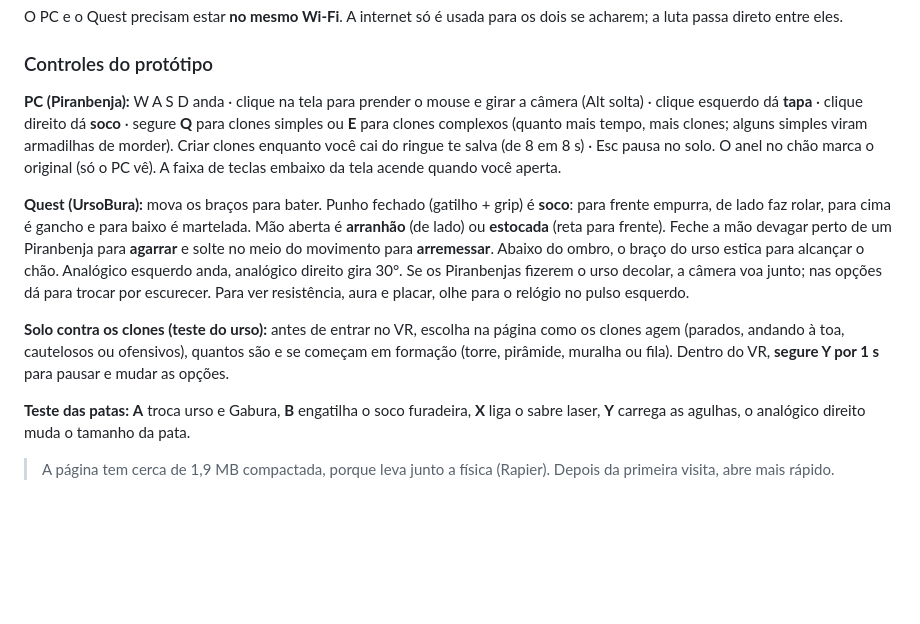
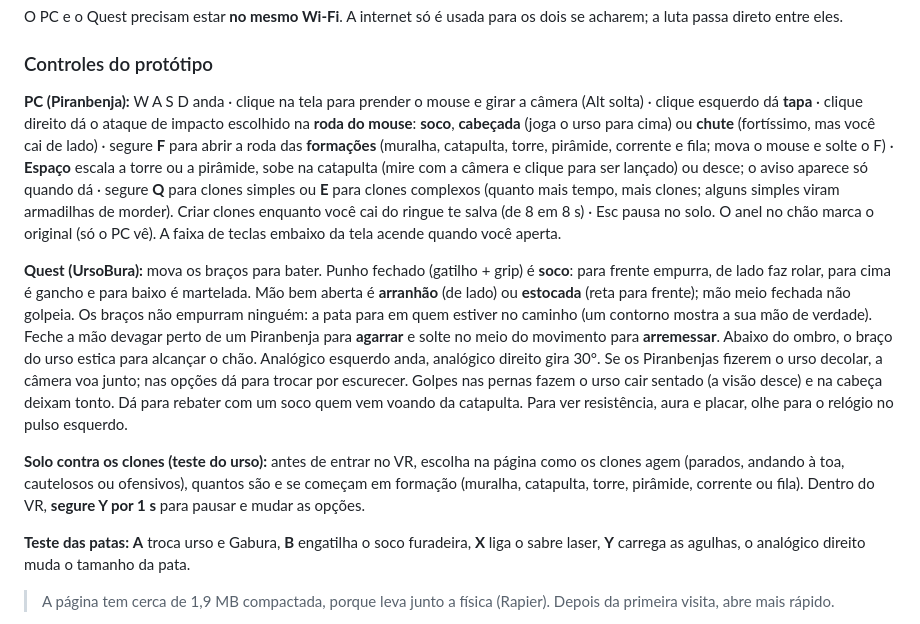
Before and after one commit to GaburaDigital/lutcha, a Markdown page: README.md, the part around the change. Rendered like a GitHub page; blank space fills up the shorter version.

Commit message:
teste luta fisica formacoes

```diff
--- a/README.md
+++ b/README.md
@@ -26,11 +26,11 @@ O PC e o Quest precisam estar **no mesmo Wi-Fi**. A internet só é usada para o
 
 ### Controles do protótipo
 
-**PC (Piranbenja):** W A S D anda · clique na tela para prender o mouse e girar a câmera (Alt solta) · clique esquerdo dá **tapa** · clique direito dá **soco** · segure **Q** para clones simples ou **E** para clones complexos (quanto mais tempo, mais clones; alguns simples viram armadilhas de morder). Criar clones enquanto você cai do ringue te salva (de 8 em 8 s) · Esc pausa no solo. O anel no chão marca o original (só o PC vê). A faixa de teclas embaixo da tela acende quando você aperta.
+**PC (Piranbenja):** W A S D anda · clique na tela para prender o mouse e girar a câmera (Alt solta) · clique esquerdo dá **tapa** · clique direito dá o ataque de impacto escolhido na **roda do mouse**: **soco**, **cabeçada** (joga o urso para cima) ou **chute** (fortíssimo, mas você cai de lado) · segure **F** para abrir a roda das **formações** (muralha, catapulta, torre, pirâmide, corrente e fila; mova o mouse e solte o F) · **Espaço** escala a torre ou a pirâmide, sobe na catapulta (mire com a câmera e clique para ser lançado) ou desce; o aviso aparece só quando dá · segure **Q** para clones simples ou **E** para clones complexos (quanto mais tempo, mais clones; alguns simples viram armadilhas de morder). Criar clones enquanto você cai do ringue te salva (de 8 em 8 s) · Esc pausa no solo. O anel no chão marca o original (só o PC vê). A faixa de teclas embaixo da tela acende quando você aperta.
 
-**Quest (UrsoBura):** mova os braços para bater. Punho fechado (gatilho + grip) é **soco**: para frente empurra, de lado faz rolar, para cima é gancho e para baixo é martelada. Mão aberta é **arranhão** (de lado) ou **estocada** (reta para frente). Feche a mão devagar perto de um Piranbenja para **agarrar** e solte no meio do movimento para **arremessar**. Abaixo do ombro, o braço do urso estica para alcançar o chão. Analógico esquerdo anda, analógico direito gira 30°. Se os Piranbenjas fizerem o urso decolar, a câmera voa junto; nas opções dá para trocar por escurecer. Para ver resistência, aura e placar, olhe para o relógio no pulso esquerdo.
+**Quest (UrsoBura):** mova os braços para bater. Punho fechado (gatilho + grip) é **soco**: para frente empurra, de lado faz rolar, para cima é gancho e para baixo é martelada. Mão bem aberta é **arranhão** (de lado) ou **estocada** (reta para frente); mão meio fechada não golpeia. Os braços não empurram ninguém: a pata para em quem estiver no caminho (um contorno mostra a sua mão de verdade). Feche a mão devagar perto de um Piranbenja para **agarrar** e solte no meio do movimento para **arremessar**. Abaixo do ombro, o braço do urso estica para alcançar o chão. Analógico esquerdo anda, analógico direito gira 30°. Se os Piranbenjas fizerem o urso decolar, a câmera voa junto; nas opções dá para trocar por escurecer. Golpes nas pernas fazem o urso cair sentado (a visão desce) e na cabeça deixam tonto. Dá para rebater com um soco quem vem voando da catapulta. Para ver resistência, aura e placar, olhe para o relógio no pulso esquerdo.
 
-**Solo contra os clones (teste do urso):** antes de entrar no VR, escolha na página como os clones agem (parados, andando à toa, cautelosos ou ofensivos), quantos são e se começam em formação (torre, pirâmide, muralha ou fila). Dentro do VR, **segure Y por 1 s** para pausar e mudar as opções.
+**Solo contra os clones (teste do urso):** antes de entrar no VR, escolha na página como os clones agem (parados, andando à toa, cautelosos ou ofensivos), quantos são e se começam em formação (muralha, catapulta, torre, pirâmide, corrente ou fila). Dentro do VR, **segure Y por 1 s** para pausar e mudar as opções.
 
 **Teste das patas:** **A** troca urso e Gabura, **B** engatilha o soco furadeira, **X** liga o sabre laser, **Y** carrega as agulhas, o analógico direito muda o tamanho da pata.
 
```
Also changed, not shown: DIARIO.md (+6 -0 lines), docs/diario/2026-10-26_formacoes.png (added), 14 other files.
